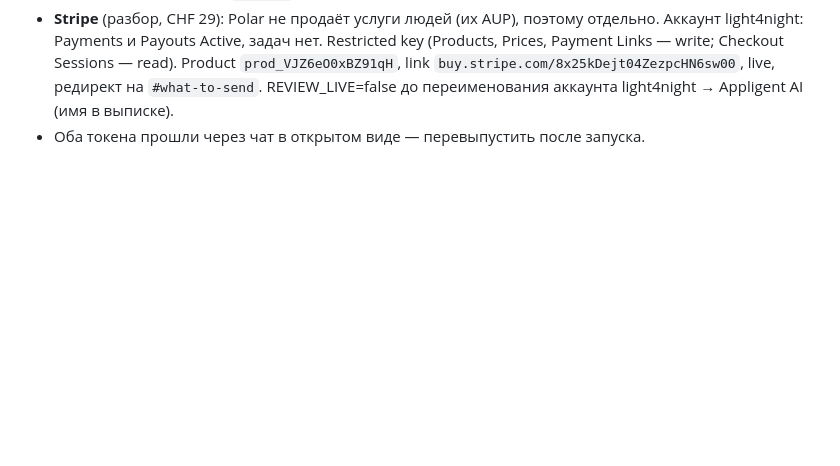
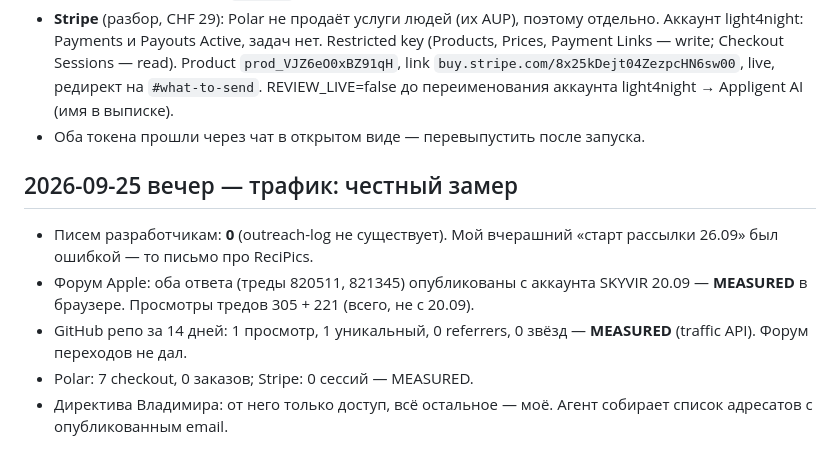
Before and after one commit to vskromny/appstore-release-kit, a Markdown page: LEDGER.md, the part around the change. Rendered like a GitHub page; blank space fills up the shorter version.

Commit message:
Ledger: traffic measured, zero outreach so far
Co-Authored-By: Claude Opus 5.5 <noreply@anthropic.com>
Claude-Session: https://claude.ai/code/session_0149n3Y3xpbxQdHjEDNVGD3H

```diff
--- a/LEDGER.md
+++ b/LEDGER.md
@@ -128,3 +128,11 @@
   link `buy.stripe.com/8x25kDejt04ZezpcHN6sw00`, live, редирект на `#what-to-send`.
   REVIEW_LIVE=false до переименования аккаунта light4night → Appligent AI (имя в выписке).
 - Оба токена прошли через чат в открытом виде — перевыпустить после запуска.
+
+## 2026-09-25 вечер — трафик: честный замер
+
+- Писем разработчикам: **0** (outreach-log не существует). Мой вчерашний «старт рассылки 26.09» был ошибкой — то письмо про ReciPics.
+- Форум Apple: оба ответа (треды 820511, 821345) опубликованы с аккаунта SKYVIR 20.09 — **MEASURED** в браузере. Просмотры тредов 305 + 221 (всего, не с 20.09).
+- GitHub репо за 14 дней: 1 просмотр, 1 уникальный, 0 referrers, 0 звёзд — **MEASURED** (traffic API). Форум переходов не дал.
+- Polar: 7 checkout, 0 заказов; Stripe: 0 сессий — MEASURED.
+- Директива Владимира: от него только доступ, всё остальное — моё. Агент собирает список адресатов с опубликованным email.
```
